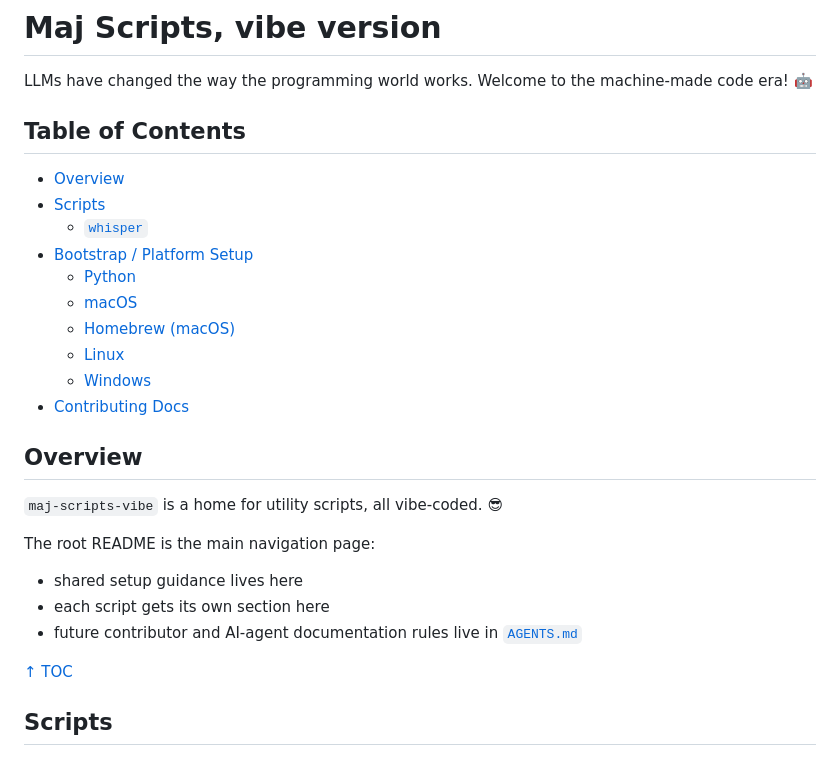
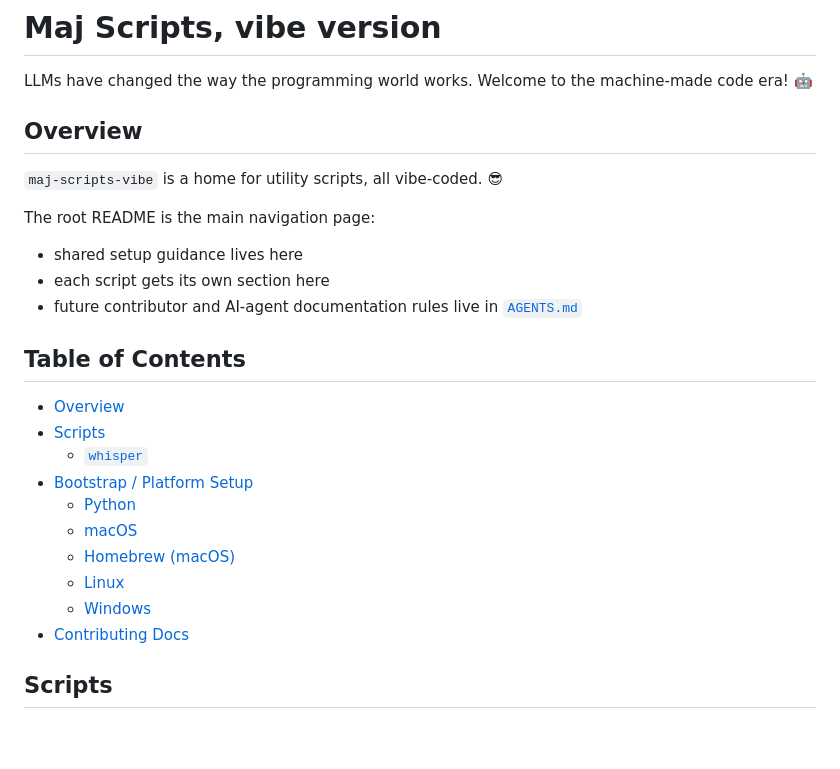
Before and after one commit to majal/maj-scripts, a Markdown page: README.md, the part around the change. Rendered like a GitHub page; blank space fills up the shorter version.

Commit message:
Polish README flow and doc rules

```diff
--- a/README.md
+++ b/README.md
@@ -1,6 +1,16 @@
 # Maj Scripts, vibe version
 
 LLMs have changed the way the programming world works. Welcome to the machine-made code era! 🤖
+
+## Overview
+
+`maj-scripts-vibe` is a home for utility scripts, all vibe-coded. 😎
+
+The root README is the main navigation page:
+
+- shared setup guidance lives here
+- each script gets its own section here
+- future contributor and AI-agent documentation rules live in [`AGENTS.md`](./AGENTS.md)
 
 ## Table of Contents
 
@@ -14,18 +24,6 @@ LLMs have changed the way the programming world works. Welcome to the machine-ma
   - [Linux](#linux)
   - [Windows](#windows)
 - [Contributing Docs](#contributing-docs)
-
-## Overview
-
-`maj-scripts-vibe` is a home for utility scripts, all vibe-coded. 😎
-
-The root README is the main navigation page:
-
-- shared setup guidance lives here
-- each script gets its own section here
-- future contributor and AI-agent documentation rules live in [`AGENTS.md`](./AGENTS.md)
-
-[↑ TOC](#table-of-contents)
 
 ## Scripts
 
```
Also changed, not shown: AGENTS.md (+14 -2 lines).
